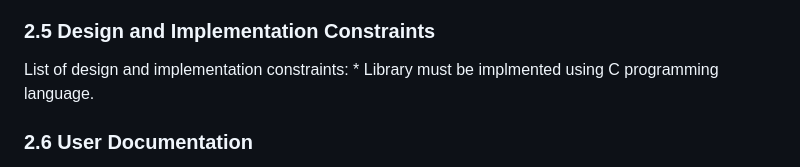
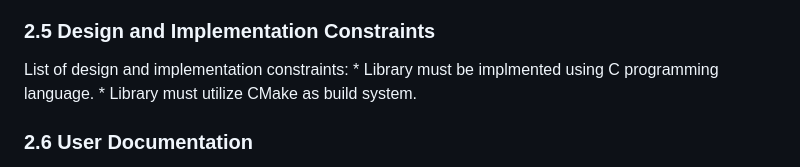
Before and after one commit to libdomain/libdomain, a Markdown page: docs/source/software_requirements_specification.md, the part around the change. Rendered like a GitHub page.

Commit message:
docs: add requirement to use CMake to list of constraints

```diff
--- a/docs/source/software_requirements_specification.md
+++ b/docs/source/software_requirements_specification.md
@@ -98,6 +98,7 @@ Target users are software developers.
 ### 2.5 Design and Implementation Constraints
 List of design and implementation constraints:
     * Library must be implmented using C programming language.
+    * Library must utilize CMake as build system.
 
 ### 2.6 User Documentation
 Documentation for end users will be made available from project site. README.md file will contain link to the documentation page.
```
